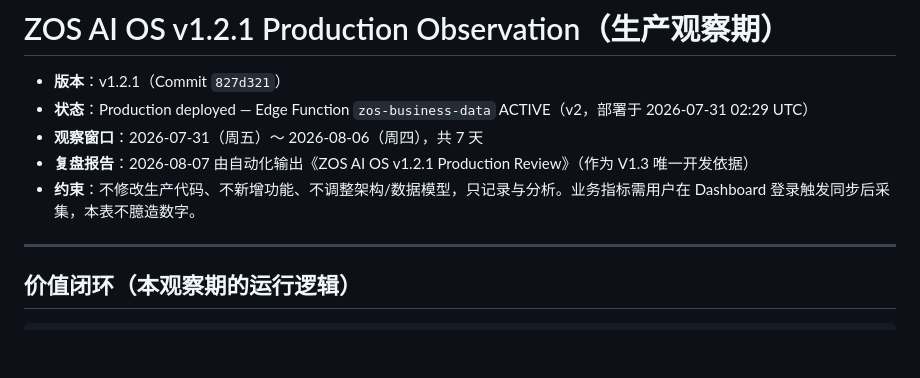
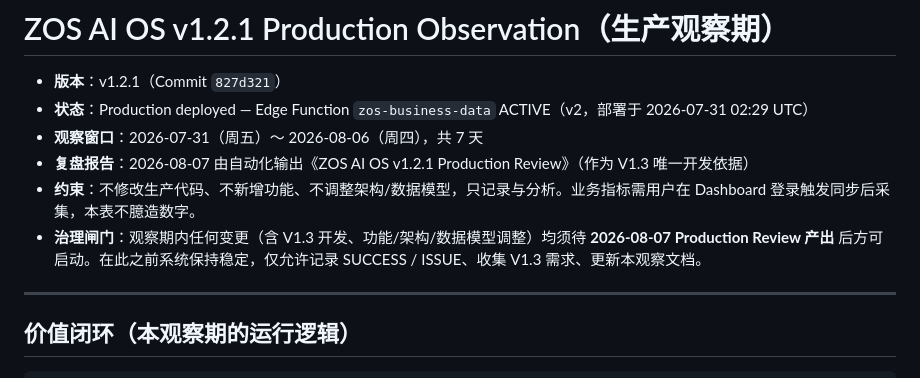
Before and after one commit to xz1220z-afk/zos-workbench, a Markdown page: docs/zos-ai-os-v1.2.1-production-observation.md, the part around the change. Drawn GitHub-style; blank space fills up the shorter version.

Commit message:
docs: v1.2.1 observation add governance gate (changes gated by 2026-08-07 Review)

```diff
--- a/docs/zos-ai-os-v1.2.1-production-observation.md
+++ b/docs/zos-ai-os-v1.2.1-production-observation.md
@@ -5,6 +5,7 @@
 - **观察窗口**：2026-07-31（周五）～ 2026-08-06（周四），共 7 天
 - **复盘报告**：2026-08-07 由自动化输出《ZOS AI OS v1.2.1 Production Review》（作为 V1.3 唯一开发依据）
 - **约束**：不修改生产代码、不新增功能、不调整架构/数据模型，只记录与分析。业务指标需用户在 Dashboard 登录触发同步后采集，本表不臆造数字。
+- **治理闸门**：观察期内任何变更（含 V1.3 开发、功能/架构/数据模型调整）均须待 **2026-08-07 Production Review 产出** 后方可启动。在此之前系统保持稳定，仅允许记录 SUCCESS / ISSUE、收集 V1.3 需求、更新本观察文档。
 
 ---
 
```
